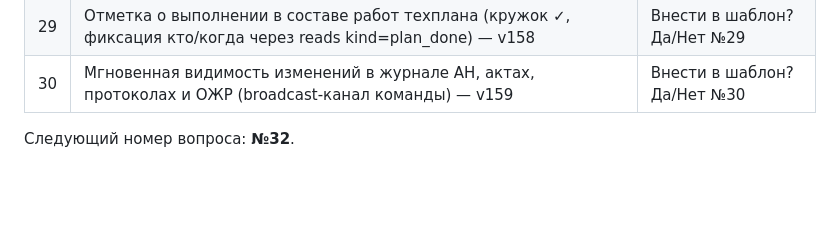
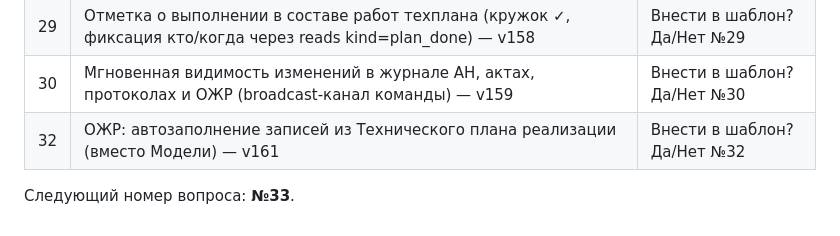
Before and after one commit to AliKerimov65/niokr-pwa, a Markdown page: ШАБЛОН.md, the part around the change. Rendered like a GitHub page; blank space fills up the shorter version.

Commit message:
Шаблон: вопрос №32 (ОЖР из техплана)

```diff
--- a/ШАБЛОН.md
+++ b/ШАБЛОН.md
@@ -146,5 +146,6 @@
 | 28 | Авторегистрация файлов из чата/объявлений/техплана в разделе «Документы» (+разовая синхронизация старых) — v157 | Внести в шаблон? Да/Нет №28 |
 | 29 | Отметка о выполнении в составе работ техплана (кружок ✓, фиксация кто/когда через reads kind=plan_done) — v158 | Внести в шаблон? Да/Нет №29 |
 | 30 | Мгновенная видимость изменений в журнале АН, актах, протоколах и ОЖР (broadcast-канал команды) — v159 | Внести в шаблон? Да/Нет №30 |
+| 32 | ОЖР: автозаполнение записей из Технического плана реализации (вместо Модели) — v161 | Внести в шаблон? Да/Нет №32 |
 
-Следующий номер вопроса: **№32**.
+Следующий номер вопроса: **№33**.
```
